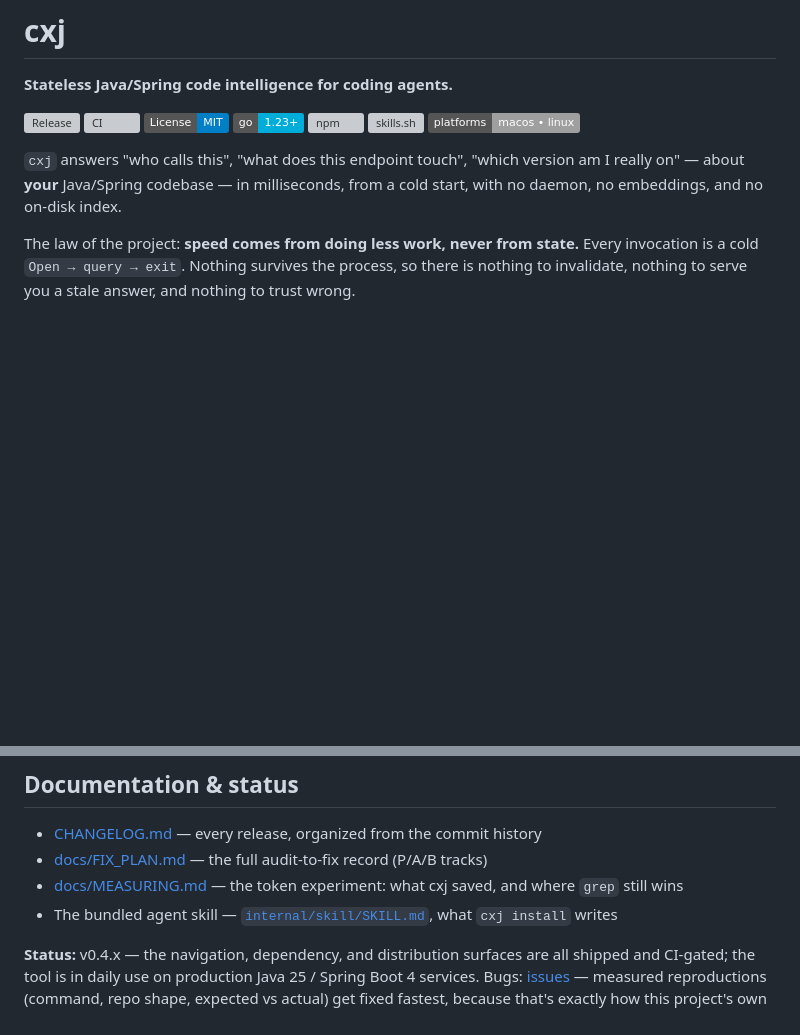
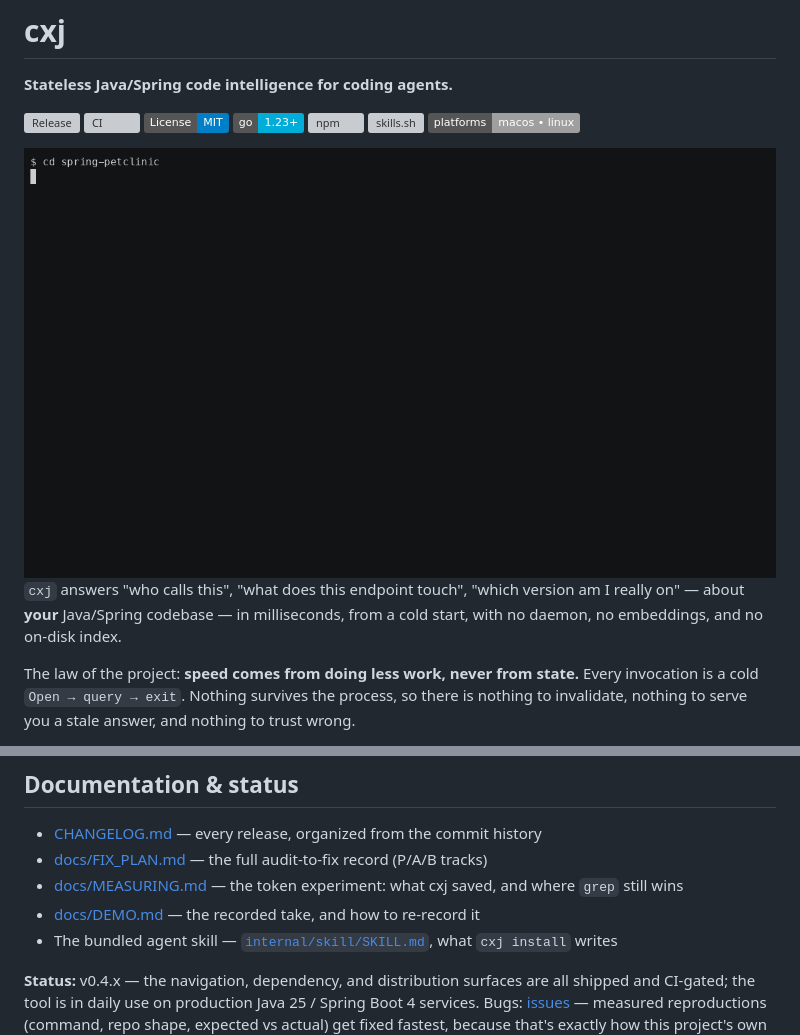
Before and after one commit to umuterturk/cxj, a Markdown page: README.md, 2 parts joined by grey strips. Rendered like a GitHub page; pictures changed too: docs/assets/demo.gif (added); badges without logos; blank space fills up the shorter version; grey boxes are pictures that could not be loaded.

```diff
--- a/README.md
+++ b/README.md
@@ -9,6 +9,8 @@
 [![npm](https://img.shields.io/npm/v/@umutert/cxj)](https://www.npmjs.com/package/@umutert/cxj)
 [![skills.sh](https://skills.sh/b/umuterturk/cxj)](https://skills.sh/umuterturk/cxj)
 ![Platforms: macOS / Linux](https://img.shields.io/badge/platforms-macos_%E2%80%A2_linux-lightgrey)
+
+<img src="docs/assets/demo.gif" alt="cxj on spring-petclinic: brief lists every route and persisted entity; trail shows a handler's POST route, its callees and the test that covers it; callers resolves a repository method to its derived name and lists all twelve uses, tests included." width="100%">
 
 `cxj` answers "who calls this", "what does this endpoint touch", "which version am I
 really on" — about **your** Java/Spring codebase — in milliseconds, from a cold start,
@@ -240,6 +242,7 @@ go test ./... && ./scripts/perf-bench.sh
 - [CHANGELOG.md](CHANGELOG.md) — every release, organized from the commit history
 - [docs/FIX_PLAN.md](docs/FIX_PLAN.md) — the full audit-to-fix record (P/A/B tracks)
 - [docs/MEASURING.md](docs/MEASURING.md) — the token experiment: what cxj saved, and where `grep` still wins
+- [docs/DEMO.md](docs/DEMO.md) — the recorded take, and how to re-record it
 - The bundled agent skill — [`internal/skill/SKILL.md`](internal/skill/SKILL.md), what `cxj install` writes
 
 **Status:** v0.4.x — the navigation, dependency, and distribution surfaces are all
```
Also changed, not shown: docs/DEMO.md (+26 -4 lines).
